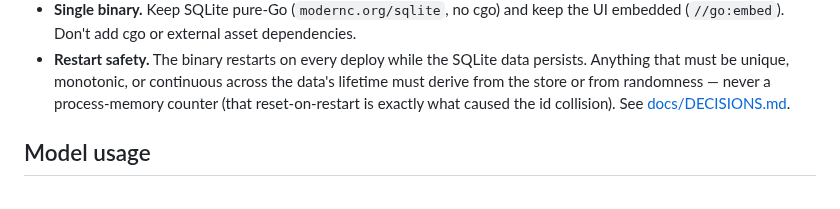
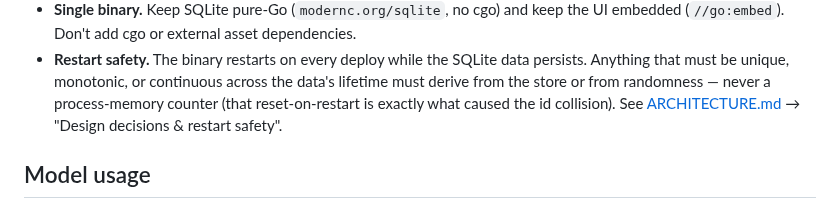
Before and after one commit to asim/malten, a Markdown page: CLAUDE.md, the part around the change. Rendered like a GitHub page.

```diff
--- a/CLAUDE.md
+++ b/CLAUDE.md
@@ -67,7 +67,8 @@ end-to-end contract and asserts **zero safety violations**.
   persists. Anything that must be unique, monotonic, or continuous across the
   data's lifetime must derive from the store or from randomness — never a
   process-memory counter (that reset-on-restart is exactly what caused the id
-  collision). See [docs/DECISIONS.md](docs/DECISIONS.md).
+  collision). See [ARCHITECTURE.md](ARCHITECTURE.md) → "Design decisions &
+  restart safety".
 
 ## Model usage
 
```
Also changed, not shown: ARCHITECTURE.md (+58 -3 lines), docs/DECISIONS.md (deleted, +0 -96 lines).
